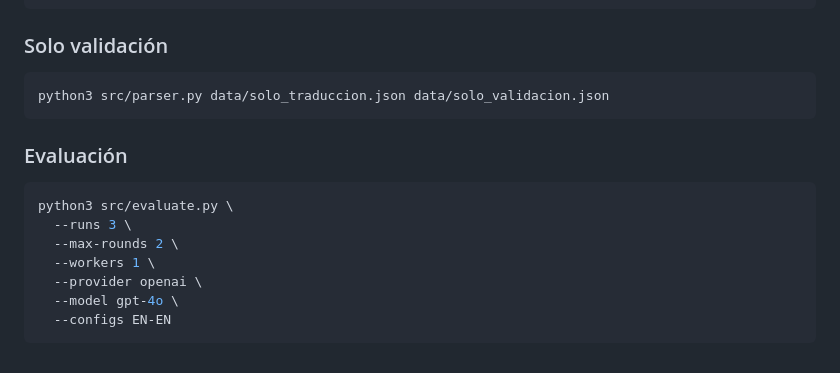
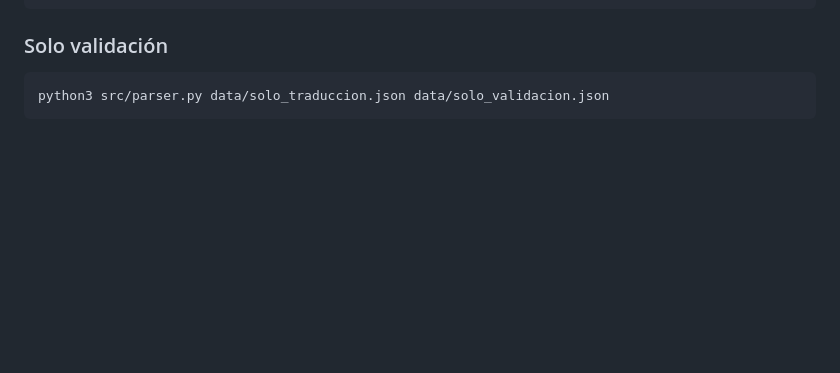
Before and after one commit to annaaimeri/bdd-a-ibdd, a Markdown page: README.md, the part around one of its changes. GitHub-like rendering; blank space fills up the shorter version.

````diff
--- a/README.md
+++ b/README.md
@@ -179,15 +228,3 @@ python3 src/translator.py data/examples/small_dataset.json docs/PROMPT_EN.md \
 ```bash
 python3 src/parser.py data/solo_traduccion.json data/solo_validacion.json
 ```
-
-### Evaluación
-
-```bash
-python3 src/evaluate.py \
-  --runs 3 \
-  --max-rounds 2 \
-  --workers 1 \
-  --provider openai \
-  --model gpt-4o \
-  --configs EN-EN
-```
````
Also changed, not shown: other parts of README.md (+52 -3 lines).
